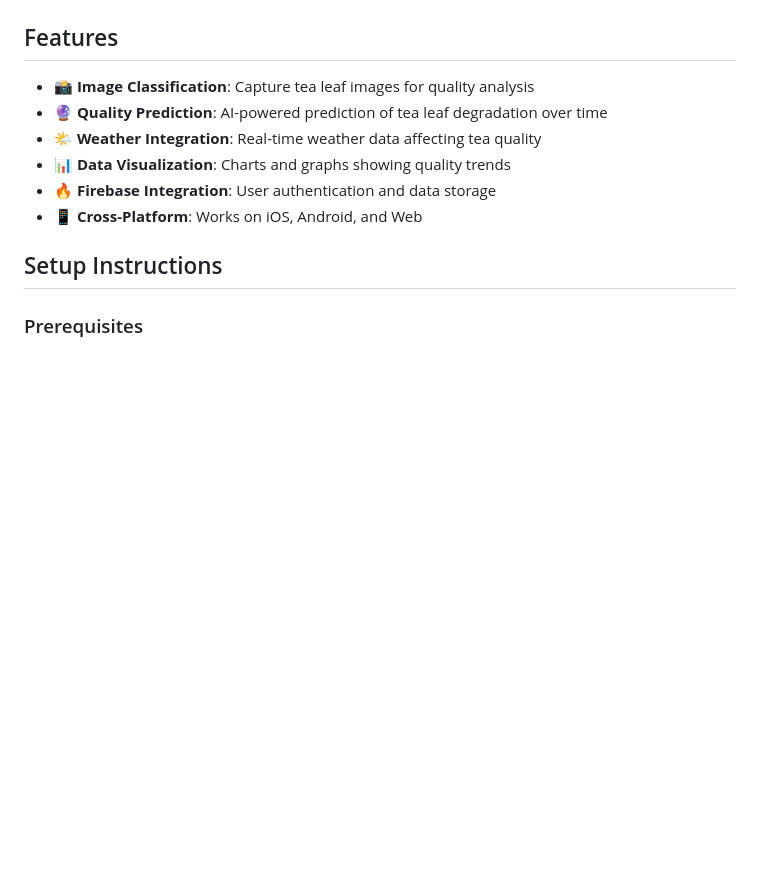
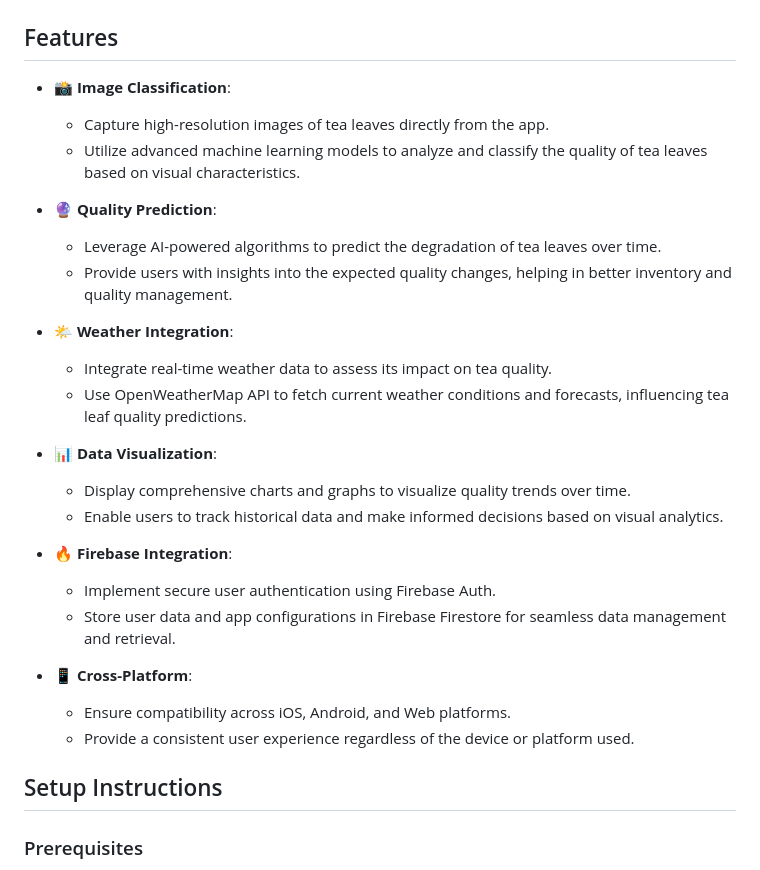
Before and after one commit to RavJayB/TeaOptima, a Markdown page: README.md, the part around the change. GitHub-like rendering; blank space fills up the shorter version.

Commit message:
Refactored README.md

```diff
--- a/README.md
+++ b/README.md
@@ -4,12 +4,29 @@ A Flutter application for analyzing tea leaf quality using AI/ML prediction mode
 
 ## Features
 
-- 📸 **Image Classification**: Capture tea leaf images for quality analysis
-- 🔮 **Quality Prediction**: AI-powered prediction of tea leaf degradation over time
-- 🌤️ **Weather Integration**: Real-time weather data affecting tea quality
-- 📊 **Data Visualization**: Charts and graphs showing quality trends
-- 🔥 **Firebase Integration**: User authentication and data storage
-- 📱 **Cross-Platform**: Works on iOS, Android, and Web
+- 📸 **Image Classification**:
+  - Capture high-resolution images of tea leaves directly from the app.
+  - Utilize advanced machine learning models to analyze and classify the quality of tea leaves based on visual characteristics.
+
+- 🔮 **Quality Prediction**:
+  - Leverage AI-powered algorithms to predict the degradation of tea leaves over time.
+  - Provide users with insights into the expected quality changes, helping in better inventory and quality management.
+
+- 🌤️ **Weather Integration**:
+  - Integrate real-time weather data to assess its impact on tea quality.
+  - Use OpenWeatherMap API to fetch current weather conditions and forecasts, influencing tea leaf quality predictions.
+
+- 📊 **Data Visualization**:
+  - Display comprehensive charts and graphs to visualize quality trends over time.
+  - Enable users to track historical data and make informed decisions based on visual analytics.
+
+- 🔥 **Firebase Integration**:
+  - Implement secure user authentication using Firebase Auth.
+  - Store user data and app configurations in Firebase Firestore for seamless data management and retrieval.
+
+- 📱 **Cross-Platform**:
+  - Ensure compatibility across iOS, Android, and Web platforms.
+  - Provide a consistent user experience regardless of the device or platform used.
 
 ## Setup Instructions
 
```
